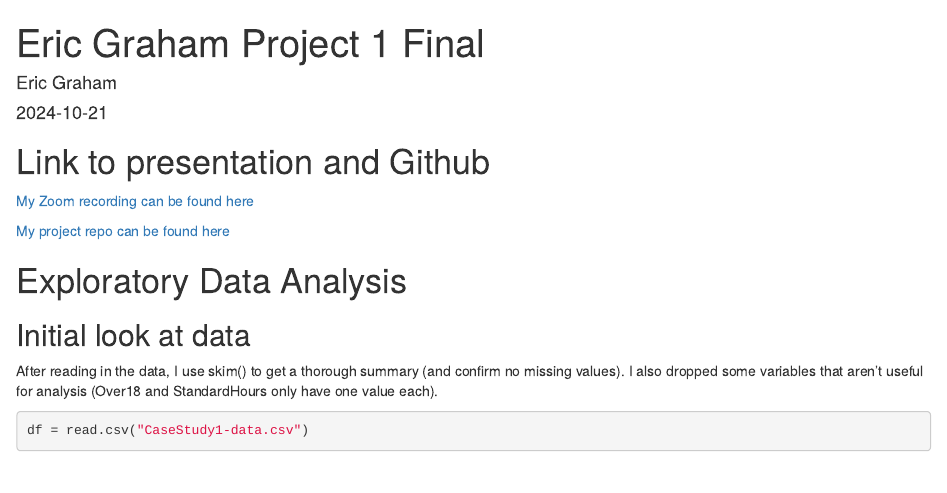
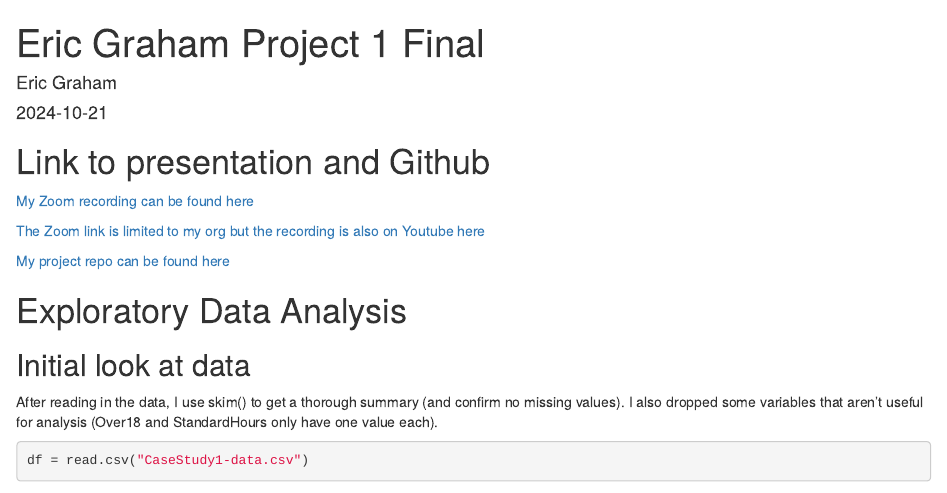
Before and after one commit to ericgraham3/CaseStudy1DDS, an R Markdown document (eric_graham_case_study_final.Rmd): the page in a window 1100 px wide, from its top. Rendered offline with R 4.5, knitr and Pandoc, with nearby package versions; drawn as R Markdown's standard HTML page in place of the format the file asks for; some code elsewhere in the file could not run offline.

Commit message:
added link to presentation on youtube due to sharing issues with Zoom

```diff
--- a/eric_graham_case_study_final.Rmd
+++ b/eric_graham_case_study_final.Rmd
@@ -26,6 +26,8 @@ options(scipen=999)
 # Link to presentation and Github
 
 [My Zoom recording can be found here](https://smu-2u-com.zoom.us/rec/share/EXHwE64QtUFJipHWpKZYXN5mIuR7KbZLP59McSuP9GrCcTYDHO3ZBDrGxHfcVXdU.Qbk0IuvE3_1WjFo1)
+
+[The Zoom link is limited to my org but the recording is also on Youtube here](https://youtu.be/K2NNqyql0Go)
 
 [My project repo can be found here](https://github.com/ericgraham3/CaseStudy1DDS)
 
```
